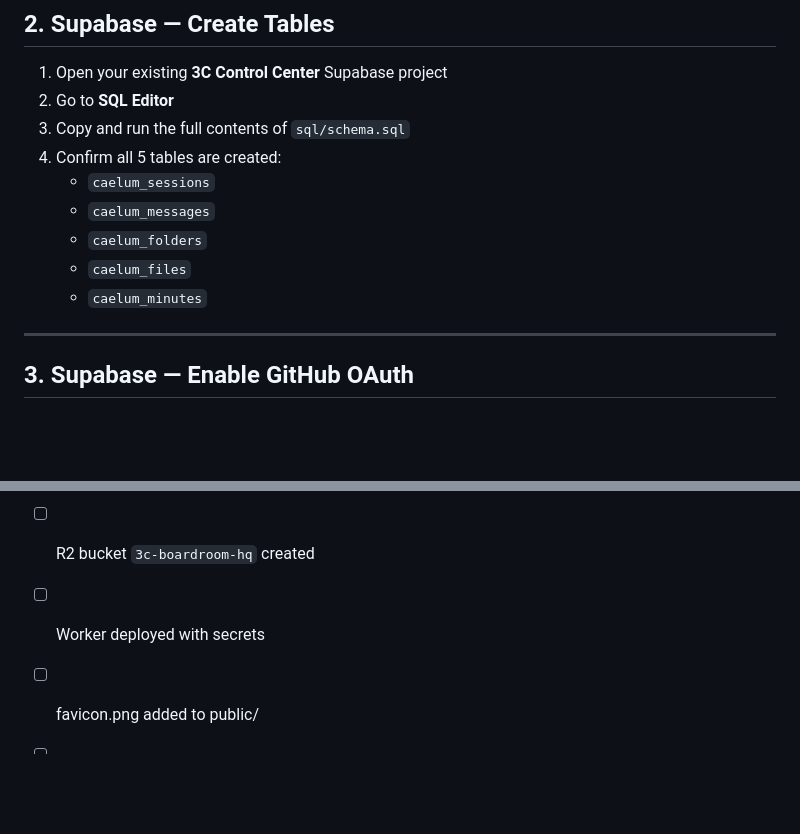
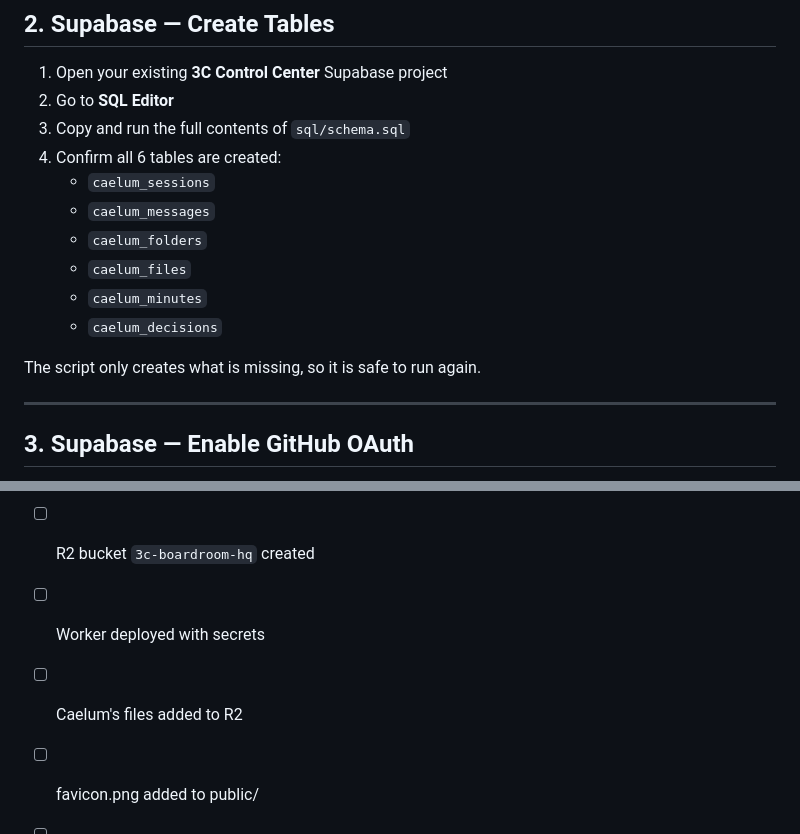
Before and after one commit to Anica-blip/3c-boardroom-hq, a Markdown page: SETUP.md, 2 parts joined by grey strips. GitHub-like rendering; blank space fills up the shorter version.

```diff
--- a/SETUP.md
+++ b/SETUP.md
@@ -18,12 +18,15 @@ cd 3c-boardroom-hq
 1. Open your existing **3C Control Center** Supabase project
 2. Go to **SQL Editor**
 3. Copy and run the full contents of `sql/schema.sql`
-4. Confirm all 5 tables are created:
+4. Confirm all 6 tables are created:
    - `caelum_sessions`
    - `caelum_messages`
    - `caelum_folders`
    - `caelum_files`
    - `caelum_minutes`
+   - `caelum_decisions`
+
+The script only creates what is missing, so it is safe to run again.
 
 ---
 
@@ -136,6 +159,7 @@ Drop your `favicon.png` into the `public/` folder.
 - [ ] config.js filled in
 - [ ] R2 bucket `3c-boardroom-hq` created
 - [ ] Worker deployed with secrets
+- [ ] Caelum's files added to R2
 - [ ] favicon.png added to public/
 - [ ] Background image added
 - [ ] GitHub Pages enabled
```
Also changed, not shown: other parts of SETUP.md (+25 -5 lines).
